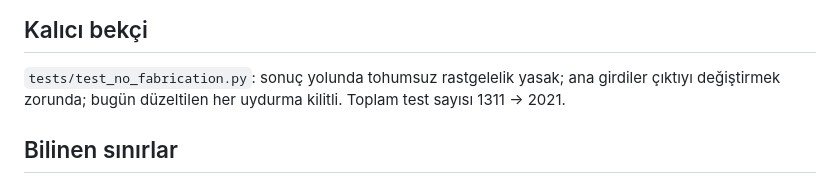
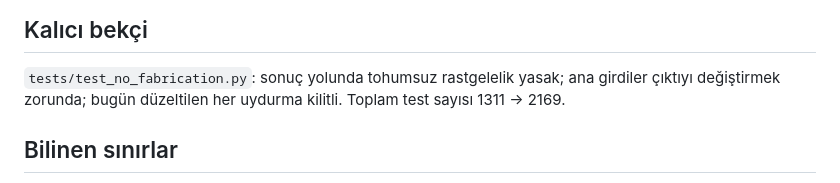
Before and after one commit to berketez/HRMA, a Markdown page: packaging/release_notes_v2.5.2.md, the part around the change. Drawn GitHub-style.

Commit message:
Yayın notlarında test sayısı düzeltmesi (2021 -> 2169)

```diff
--- a/packaging/release_notes_v2.5.2.md
+++ b/packaging/release_notes_v2.5.2.md
@@ -105,7 +105,7 @@ seçilmeden hesaplanıyordu.
 
 `tests/test_no_fabrication.py`: sonuç yolunda tohumsuz rastgelelik yasak;
 ana girdiler çıktıyı değiştirmek zorunda; bugün düzeltilen her uydurma
-kilitli. Toplam test sayısı 1311 → 2021.
+kilitli. Toplam test sayısı 1311 → 2169.
 
 ## Bilinen sınırlar
 
```
